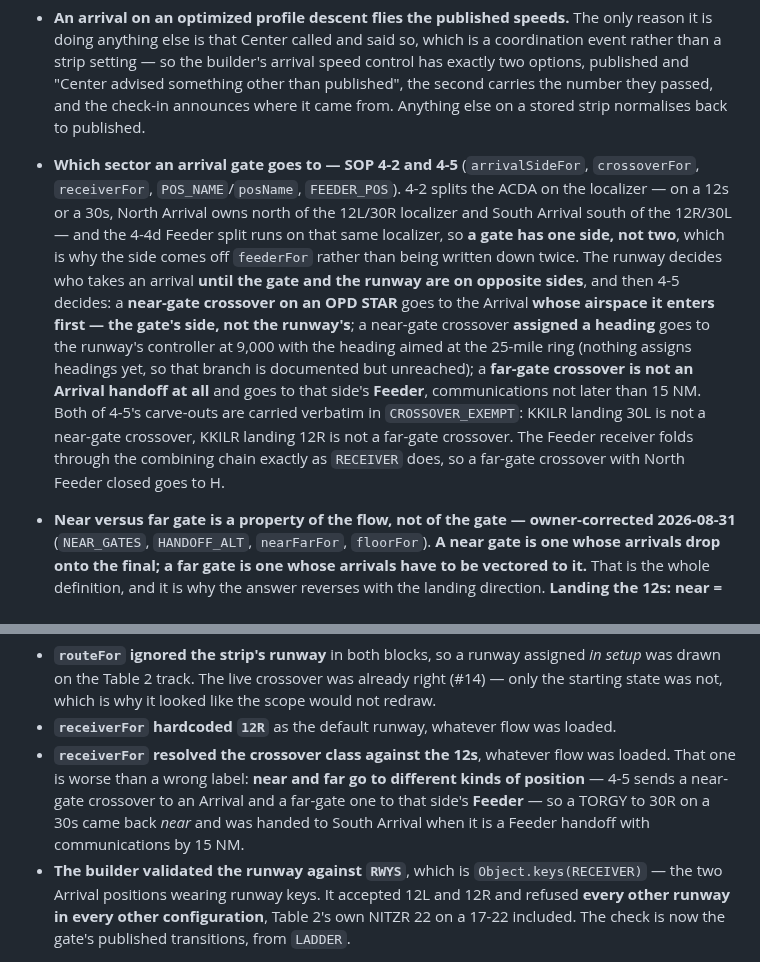
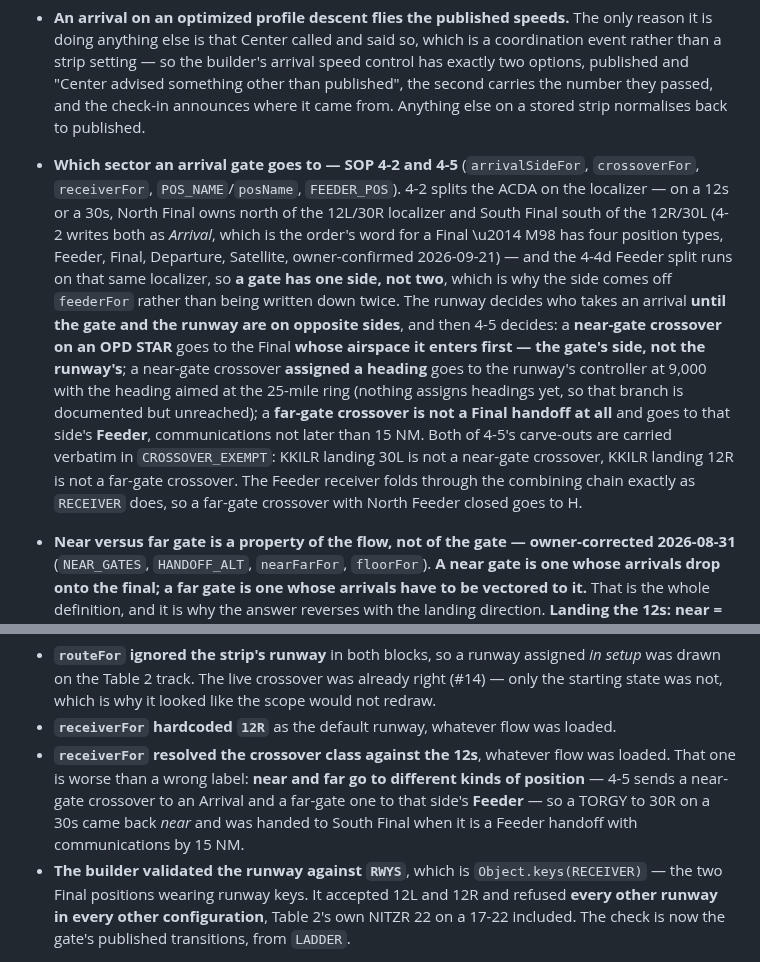
Before and after one commit to Ml0130-Code-Base/Vatsim-Training-Tools, a Markdown page: ZMP/M98 Training/CLAUDE.md, 2 parts joined by grey strips. GitHub-like rendering.

```diff
--- a/ZMP/M98 Training/CLAUDE.md
+++ b/ZMP/M98 Training/CLAUDE.md
@@ -64,7 +64,7 @@ Single-file, offline-first HTML training tools for a VATSIM virtual air traffic
 - **The navaids at the head of a departure are not direct-to fixes** (`DEP_VORS`, marked onto the SID fixes as `vor`). Every SID starts on the MSP VOR, and KBREW and RST pick up GEP and FGT — they are there because the procedure starts on them, not because they are fixes anybody gets cleared direct to. Issuing `direct MSP` or `direct GEP` to a departure is flagged; a direct to a waypoint further along is read back with an honest note that the engine does not re-path an aircraft.
 - **An arrival on an optimized profile descent flies the published speeds.** The only reason it is doing anything else is that Center called and said so, which is a coordination event rather than a strip setting — so the builder's arrival speed control has exactly two options, published and "Center advised something other than published", the second carries the number they passed, and the check-in announces where it came from. Anything else on a stored strip normalises back to published.
 - **Which sector an arrival gate goes to — SOP 4-2 and 4-5**
- (`arrivalSideFor`, `crossoverFor`, `receiverFor`, `POS_NAME`/`posName`, `FEEDER_POS`). 4-2 splits the ACDA on the localizer — on a 12s or a 30s, North Arrival owns north of the 12L/30R localizer and South Arrival south of the 12R/30L — and the 4-4d Feeder split runs on that same localizer, so **a gate has one side, not two**, which is why the side comes off `feederFor` rather than being written down twice. The runway decides who takes an arrival **until the gate and the runway are on opposite sides**, and then 4-5 decides: a **near-gate crossover on an OPD STAR** goes to the Arrival **whose airspace it enters first — the gate's side, not the runway's**; a near-gate crossover **assigned a heading** goes to the runway's controller at 9,000 with the heading aimed at the 25-mile ring (nothing assigns headings yet, so that branch is documented but unreached); a **far-gate crossover is not an Arrival handoff at all** and goes to that side's **Feeder**, communications not later than 15 NM. Both of 4-5's carve-outs are carried verbatim in `CROSSOVER_EXEMPT`: KKILR landing 30L is not a near-gate crossover, KKILR landing 12R is not a far-gate crossover. The Feeder receiver folds through the combining chain exactly as `RECEIVER` does, so a far-gate crossover with North Feeder closed goes to H.
+ (`arrivalSideFor`, `crossoverFor`, `receiverFor`, `POS_NAME`/`posName`, `FEEDER_POS`). 4-2 splits the ACDA on the localizer — on a 12s or a 30s, North Final owns north of the 12L/30R localizer and South Final south of the 12R/30L (4-2 writes both as *Arrival*, which is the order's word for a Final \u2014 M98 has four position types, Feeder, Final, Departure, Satellite, owner-confirmed 2026-09-21) — and the 4-4d Feeder split runs on that same localizer, so **a gate has one side, not two**, which is why the side comes off `feederFor` rather than being written down twice. The runway decides who takes an arrival **until the gate and the runway are on opposite sides**, and then 4-5 decides: a **near-gate crossover on an OPD STAR** goes to the Final **whose airspace it enters first — the gate's side, not the runway's**; a near-gate crossover **assigned a heading** goes to the runway's controller at 9,000 with the heading aimed at the 25-mile ring (nothing assigns headings yet, so that branch is documented but unreached); a **far-gate crossover is not a Final handoff at all** and goes to that side's **Feeder**, communications not later than 15 NM. Both of 4-5's carve-outs are carried verbatim in `CROSSOVER_EXEMPT`: KKILR landing 30L is not a near-gate crossover, KKILR landing 12R is not a far-gate crossover. The Feeder receiver folds through the combining chain exactly as `RECEIVER` does, so a far-gate crossover with North Feeder closed goes to H.
 - **Near versus far gate is a property of the flow, not of the gate — owner-corrected 2026-08-31** (`NEAR_GATES`, `HANDOFF_ALT`, `nearFarFor`, `floorFor`). **A near gate is one whose arrivals drop onto the final; a far gate is one whose arrivals have to be vectored to it.** That is the whole definition, and it is why the answer reverses with the landing direction. **Landing the 12s: near = TORGY, BAINY; far = NITZR, BLUEM, KKILR, MUSCL. Landing the 30s: the other way round.** An earlier revision of this file had the 12s exactly inverted, because it generalised 4-4c(7) to every configuration — and 4-4c(7) is a *30s* paragraph, "Land 30s and 35", so the derivation was right for the 30s and wrong everywhere else. Read as a property of the gate it also had no way to be true in both landing directions at once, which it has to be. `FLOORS` and `FLOOR_BASIS` are now **derived** from this table rather than written out a second time, so correcting near/far corrects the floor with it.
 - **Three independent checks that the corrected reading is the right way round**, all of which failed under the old one: (1) **every gate's floor now equals the lowest published altitude on its own ladder** — TORGY bottoms at KRUGG 7,000 and BAINY at KAYQU 7,000 against a 7,000 floor, while NITZR, BLUEM and KKILR bottom at GREAK/TIETN 8,000 and MUSCL at CMMOE/FSCOT 8,000, all against an 8,000 floor. Under the inverted read all six contradicted their own plates. (2) **SOP 4-5's worked example**, "a BAINY OPD to Runway 12R goes to N", is offered as a *near*-gate crossover, and BAINY is near on a 12s. (3) **4-5's two carve-outs** — "KKILR landing 30L is not counted as a near-gate crossover" and "KKILR landing 12R is not counted as a far-gate crossover" — each name the class KKILR actually has in that configuration (near on the 30s, far on the 12s). Under the old flat read one of the two was a no-op, which was the tell. **There is no BAINY conflict; an earlier revision of this file recorded one and it was an artefact of the inverted reading.**
 - **ZMP receiving sector for a departure** comes from ZMP-M98 LOA **Table 1** heading bands (`ZMP_SECTORS`, `zmpSectorFor`). Table 1 is a *non-SID heading* table, not a sector-ownership map, so reading a SID's outbound bearing off it is an inference — the closest the reference set supports. **Bearings between the bands name no sector rather than being rounded into one**: KBREW at 311 and ZMBRO at 135 both fall in gaps and stay generic Center.
@@ -231,10 +231,10 @@ not reaching a caller** (issue #55):
 - **`receiverFor` resolved the crossover class against the 12s**, whatever flow was loaded. That
   one is worse than a wrong label: **near and far go to different kinds of position** — 4-5
   sends a near-gate crossover to an Arrival and a far-gate one to that side's **Feeder** — so a
-  TORGY to 30R on a 30s came back *near* and was handed to South Arrival when it is a Feeder
+  TORGY to 30R on a 30s came back *near* and was handed to South Final when it is a Feeder
   handoff with communications by 15 NM.
 - **The builder validated the runway against `RWYS`**, which is `Object.keys(RECEIVER)` — the
-  two Arrival positions wearing runway keys. It accepted 12L and 12R and refused **every other
+  two Final positions wearing runway keys. It accepted 12L and 12R and refused **every other
   runway in every other configuration**, Table 2's own NITZR 22 on a 17-22 included. The check
   is now the gate's published transitions, from `LADDER`.
 
```
Also changed, not shown: ZMP/M98 Training/claude_M98_SOP_Reference.md (+8 -3 lines).
